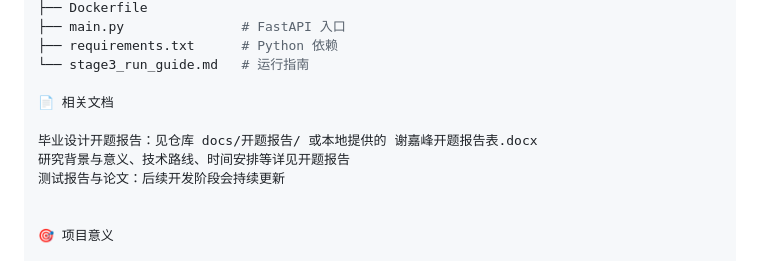
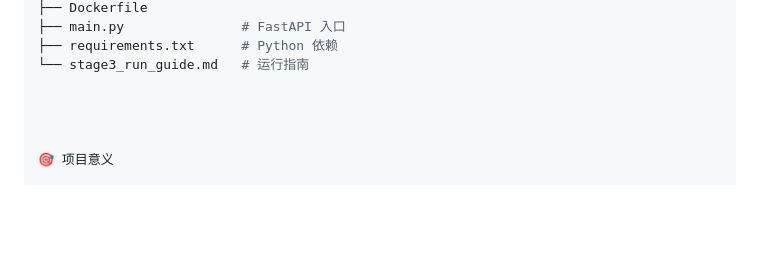
Before and after one commit to Kamine-Jf/CampusKnowledge_QASystem, a Markdown page: README.md, the part around the change. Rendered like a GitHub page; blank space fills up the shorter version.

```diff
--- a/README.md
+++ b/README.md
@@ -90,11 +90,7 @@ textCampusKnowledge_QASystem/
 ├── requirements.txt      # Python 依赖
 └── stage3_run_guide.md   # 运行指南
 
-📄 相关文档
 
-毕业设计开题报告：见仓库 docs/开题报告/ 或本地提供的 谢嘉峰开题报告表.docx
-研究背景与意义、技术路线、时间安排等详见开题报告
-测试报告与论文：后续开发阶段会持续更新
 
 
 🎯 项目意义
```
